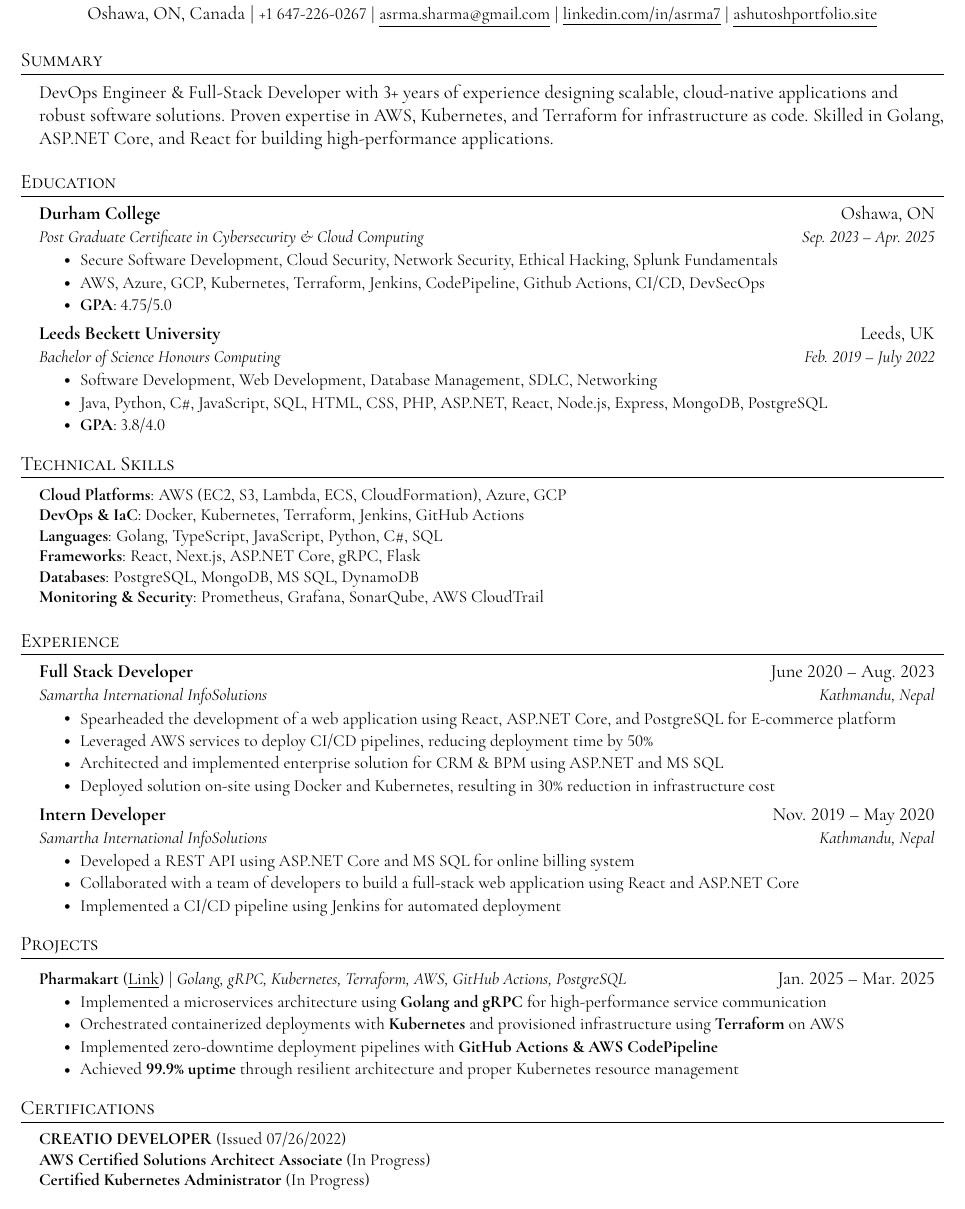
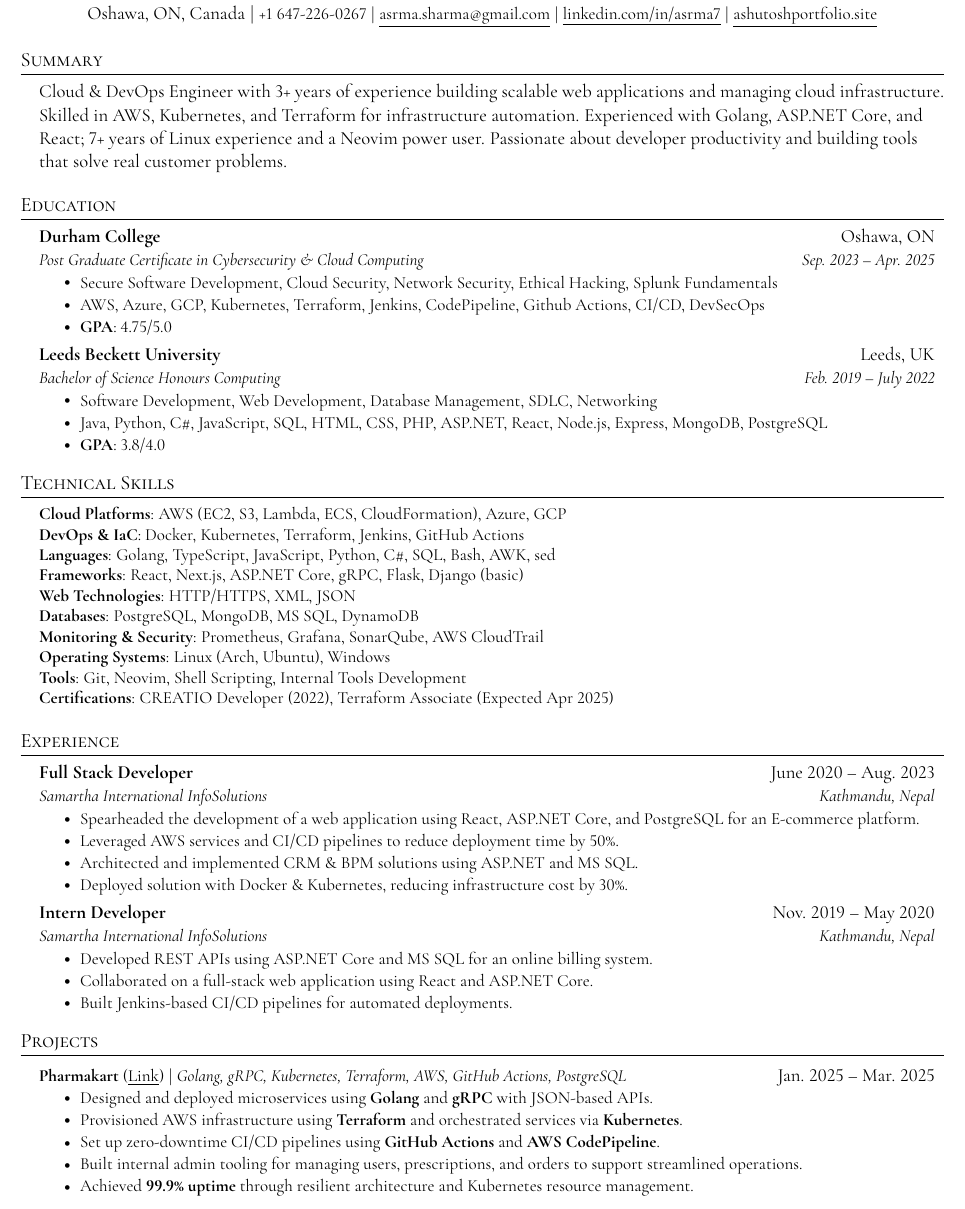
Before and after one commit to asrma7/Resume, a LaTeX CV (resume.tex): part of the page, cut so that both start at the same text. The pictures show the PDF file resume.pdf that the author committed with the source.

Commit message:
Revise resume content to enhance clarity and detail, including updated skills, experience, and project descriptions.

```diff
--- a/resume.tex
+++ b/resume.tex
@@ -107,17 +102,16 @@
     \href{https://ashutoshportfolio.site}{\underline{ashutoshportfolio.site}}
 \end{center}
 
-
 %-----------SUMMARY-----------
 \section{Summary}
   \resumeSubHeadingListStart
     \item{
-      {DevOps Engineer \& Full-Stack Developer with 3+ years of experience designing scalable, cloud-native applications and robust software solutions.}
-      {Proven expertise in AWS, Kubernetes, and Terraform for infrastructure as code.}
-      {Skilled in Golang, ASP.NET Core, and React for building high-performance applications.}
+      {Cloud \& DevOps Engineer with 3+ years of experience building scalable web applications and managing cloud infrastructure.}
+      {Skilled in AWS, Kubernetes, and Terraform for infrastructure automation.}
+      {Experienced with Golang, ASP.NET Core, and React; 7+ years of Linux experience and a Neovim power user.}
+      {Passionate about developer productivity and building tools that solve real customer problems.}
     }
   \resumeSubHeadingListEnd
-
 
 %-----------EDUCATION-----------
 \section{Education}
@@ -140,23 +134,22 @@
         \resumeItemListEnd
   \resumeSubHeadingListEnd
 
-
-
-%
 %-----------TECHNICAL SKILLS-----------
 \section{Technical Skills}
  \begin{itemize}[leftmargin=0.15in, label={}]
     \small{\item{
         {\textbf{Cloud Platforms}: AWS (EC2, S3, Lambda, ECS, CloudFormation), Azure, GCP}\\
         {\textbf{DevOps \& IaC}: Docker, Kubernetes, Terraform, Jenkins, GitHub Actions}\\
-        {\textbf{Languages}: Golang, TypeScript, JavaScript, Python, C\#, SQL}\\
-        {\textbf{Frameworks}: React, Next.js, ASP.NET Core, gRPC, Flask}\\
+        {\textbf{Languages}: Golang, TypeScript, JavaScript, Python, C\#, SQL, Bash, AWK, sed}\\
+        {\textbf{Frameworks}: React, Next.js, ASP.NET Core, gRPC, Flask, Django (basic)}\\
+        {\textbf{Web Technologies}: HTTP/HTTPS, XML, JSON}\\
         {\textbf{Databases}: PostgreSQL, MongoDB, MS SQL, DynamoDB}\\
-        {\textbf{Monitoring \& Security}: Prometheus, Grafana, SonarQube, AWS CloudTrail}
+        {\textbf{Monitoring \& Security}: Prometheus, Grafana, SonarQube, AWS CloudTrail}\\
+        {\textbf{Operating Systems}: Linux (Arch, Ubuntu), Windows}\\
+        {\textbf{Tools}: Git, Neovim, Shell Scripting, Internal Tools Development}\\
+        {\textbf{Certifications}: CREATIO Developer (2022), Terraform Associate (Expected Apr 2025)}
     }}
  \end{itemize}
-
-
 
 %-----------EXPERIENCE-----------
 \section{Experience}
@@ -166,22 +159,21 @@
       {Full Stack Developer}{June 2020 -- Aug. 2023}
       {Samartha International InfoSolutions}{Kathmandu, Nepal}
       \resumeItemListStart
-        \resumeItem{Spearheaded the development of a web application using React, ASP.NET Core, and PostgreSQL for E-commerce platform}
-        \resumeItem{Leveraged AWS services to deploy CI/CD pipelines, reducing deployment time by 50\%}
-        \resumeItem{Architected and implemented enterprise solution for CRM \& BPM using ASP.NET and MS SQL}
-        \resumeItem{Deployed solution on-site using Docker and Kubernetes, resulting in 30\% reduction in infrastructure cost}
+        \resumeItem{Spearheaded the development of a web application using React, ASP.NET Core, and PostgreSQL for an E-commerce platform.}
+        \resumeItem{Leveraged AWS services and CI/CD pipelines to reduce deployment time by 50\%.}
+        \resumeItem{Architected and implemented CRM \& BPM solutions using ASP.NET and MS SQL.}
+        \resumeItem{Deployed solution with Docker \& Kubernetes, reducing infrastructure cost by 30\%.}
       \resumeItemListEnd
 
       \resumeSubheading
       {Intern Developer}{Nov. 2019 -- May 2020}
       {Samartha International InfoSolutions}{Kathmandu, Nepal}
       \resumeItemListStart
-        \resumeItem{Developed a REST API using ASP.NET Core and MS SQL for online billing system}
-        \resumeItem{Collaborated with a team of developers to build a full-stack web application using React and ASP.NET Core}
-        \resumeItem{Implemented a CI/CD pipeline using Jenkins for automated deployment}
+        \resumeItem{Developed REST APIs using ASP.NET Core and MS SQL for an online billing system.}
+        \resumeItem{Collaborated on a full-stack web application using React and ASP.NET Core.}
+        \resumeItem{Built Jenkins-based CI/CD pipelines for automated deployments.}
       \resumeItemListEnd
   \resumeSubHeadingListEnd
-
 
 %-----------PROJECTS-----------
 \section{Projects}
@@ -189,26 +181,13 @@
       \resumeProjectHeading
           {\textbf{Pharmakart} (\href{https://github.com/pharmakart/pharmakart-web}{\underline{Link}}) $|$ \emph{Golang, gRPC, Kubernetes, Terraform, AWS, GitHub Actions, PostgreSQL}}{Jan. 2025 -- Mar. 2025}
           \resumeItemListStart
-          \resumeItem {Implemented a microservices architecture using \textbf{Golang and gRPC} for high-performance service communication}
-          \resumeItem {Orchestrated containerized deployments with \textbf{Kubernetes} and provisioned infrastructure using \textbf{Terraform} on AWS}
-          \resumeItem {Implemented zero-downtime deployment pipelines with \textbf{GitHub Actions \& AWS CodePipeline}}
-          \resumeItem {Achieved \textbf{99.9\% uptime} through resilient architecture and proper Kubernetes resource management}
+          \resumeItem {Designed and deployed microservices using \textbf{Golang} and \textbf{gRPC} with JSON-based APIs.}
+          \resumeItem {Provisioned AWS infrastructure using \textbf{Terraform} and orchestrated services via \textbf{Kubernetes}.}
+          \resumeItem {Set up zero-downtime CI/CD pipelines using \textbf{GitHub Actions} and \textbf{AWS CodePipeline}.}
+          \resumeItem {Built internal admin tooling for managing users, prescriptions, and orders to support streamlined operations.}
+          \resumeItem {Achieved \textbf{99.9\% uptime} through resilient architecture and Kubernetes resource management.}
           \resumeItemListEnd
     \resumeSubHeadingListEnd
 
-
-
-%
-%-----------CERTIFICATES-----------
-\section{Certifications}
- \begin{itemize}[leftmargin=0.15in, label={}]
-    \small{\item{
-        {\textbf{CREATIO DEVELOPER} (Issued 07/26/2022)}\\
-        {\textbf{AWS Certified Solutions Architect Associate} (In Progress)}\\
-        {\textbf{Certified Kubernetes Administrator} (In Progress)}
-    }}
- \end{itemize}
-
-
 %-------------------------------------------
 \end{document}
```
Also changed, not shown: resume.pdf, resume.tex (9 more changed lines).
